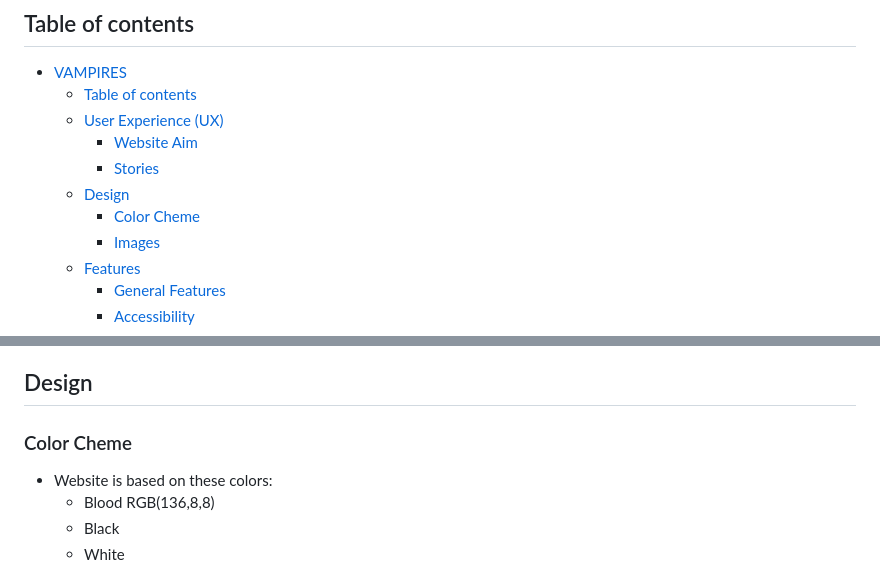
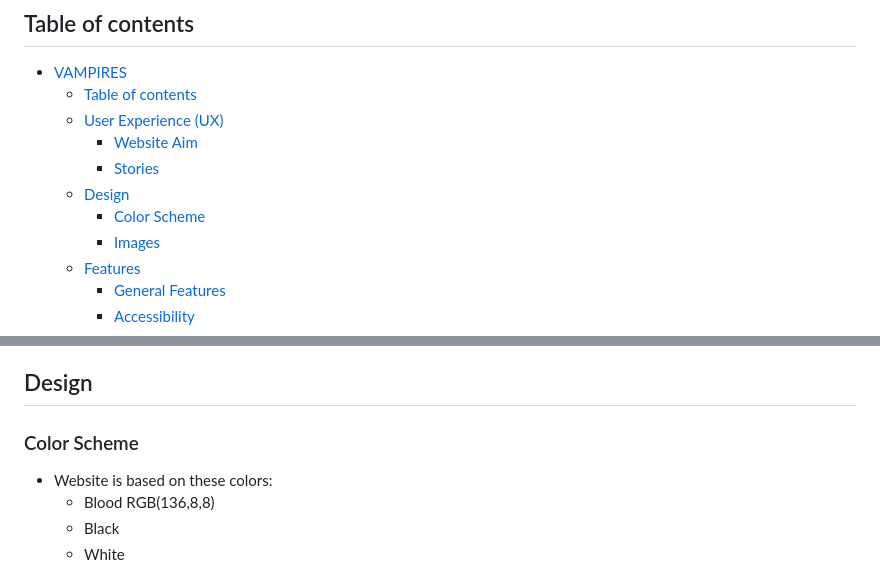
Before and after one commit to Tomosius/Vampyre, a Markdown page: README.md, 2 parts joined by grey strips. Drawn GitHub-style.

Commit message:
fixed grammar in readme.md

```diff
--- a/README.md
+++ b/README.md
@@ -12,7 +12,7 @@ The aim of this website is to  present my skills on HTML and CSS that i have acq
     - [Website Aim](#website-aim)
     - [Stories](#stories)
   - [Design](#design)
-    - [Color Cheme](#color-cheme)
+    - [Color Scheme](#color-scheme)
     - [Images](#images)
   - [Features](#features)
     - [General Features](#general-features)
@@ -39,7 +39,7 @@ The aim of this website is to  present my skills on HTML and CSS that i have acq
 * Changing perspective about vampires
 * Vampires in modern art
 ## Design
-### Color Cheme
+### Color Scheme
 * Website is based on these colors:
   - Blood RGB(136,8,8)
   - Black
```
